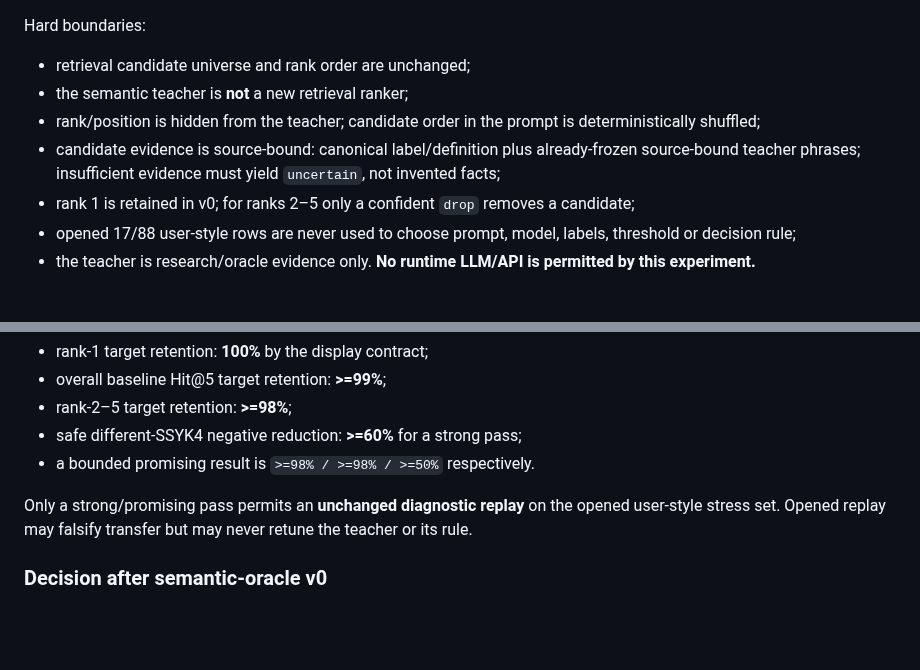
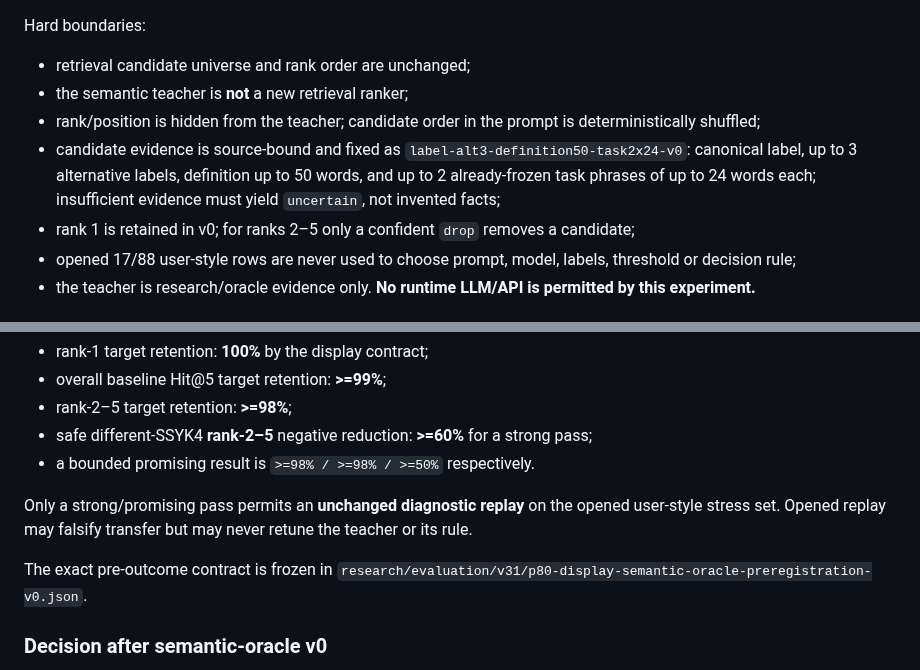
Before and after one commit to kingkong-projek/semantic-taxonomy-search, a Markdown page: SSOT.md, 2 parts joined by grey strips. Drawn GitHub-style; blank space fills up the shorter version.

Commit message:
docs: align SSOT with frozen semantic oracle contract

```diff
--- a/SSOT.md
+++ b/SSOT.md
@@ -58,7 +58,7 @@ Hard boundaries:
 - retrieval candidate universe and rank order are unchanged;
 - the semantic teacher is **not** a new retrieval ranker;
 - rank/position is hidden from the teacher; candidate order in the prompt is deterministically shuffled;
-- candidate evidence is source-bound: canonical label/definition plus already-frozen source-bound teacher phrases; insufficient evidence must yield `uncertain`, not invented facts;
+- candidate evidence is source-bound and fixed as `label-alt3-definition50-task2x24-v0`: canonical label, up to 3 alternative labels, definition up to 50 words, and up to 2 already-frozen task phrases of up to 24 words each; insufficient evidence must yield `uncertain`, not invented facts;
 - rank 1 is retained in v0; for ranks 2–5 only a confident `drop` removes a candidate;
 - opened 17/88 user-style rows are never used to choose prompt, model, labels, threshold or decision rule;
 - the teacher is research/oracle evidence only. **No runtime LLM/API is permitted by this experiment.**
@@ -80,10 +80,12 @@ Prefrozen gate for semantic-oracle v0:
 - rank-1 target retention: **100%** by the display contract;
 - overall baseline Hit@5 target retention: **>=99%**;
 - rank-2–5 target retention: **>=98%**;
-- safe different-SSYK4 negative reduction: **>=60%** for a strong pass;
+- safe different-SSYK4 **rank-2–5** negative reduction: **>=60%** for a strong pass;
 - a bounded promising result is `>=98% / >=98% / >=50%` respectively.
 
 Only a strong/promising pass permits an **unchanged diagnostic replay** on the opened user-style stress set. Opened replay may falsify transfer but may never retune the teacher or its rule.
+
+The exact pre-outcome contract is frozen in `research/evaluation/v31/p80-display-semantic-oracle-preregistration-v0.json`.
 
 ### Decision after semantic-oracle v0
 
```
